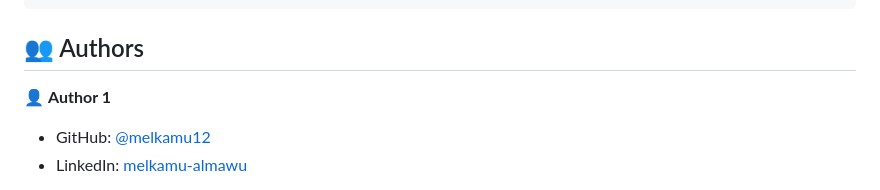
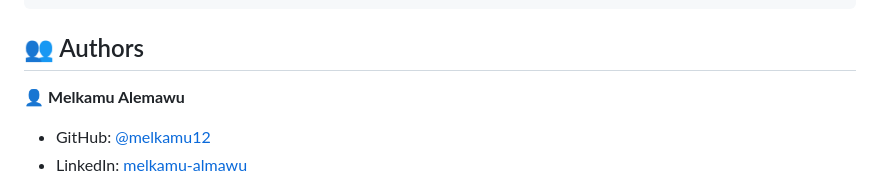
Before and after one commit to melkamu12/Portfolio-DesktopVersionM, a Markdown page: README.md, the part around the change. Drawn GitHub-style.

```diff
--- a/README.md
+++ b/README.md
@@ -123,7 +123,7 @@ Example command:
 
 ## 👥 Authors <a name="authors"></a>
 
-👤 **Author 1**
+👤 **Melkamu Alemawu**
 
 - GitHub: [@melkamu12](https://github.com/melkamu12)
 - LinkedIn: [melkamu-almawu](https://www.linkedin.com/in/melkamu-almawu/)
```
